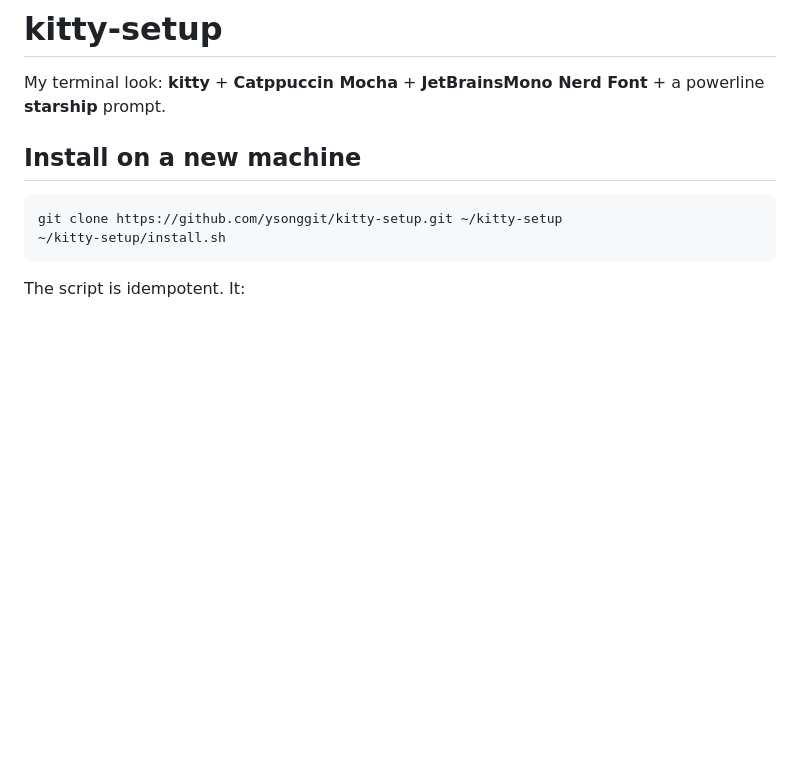
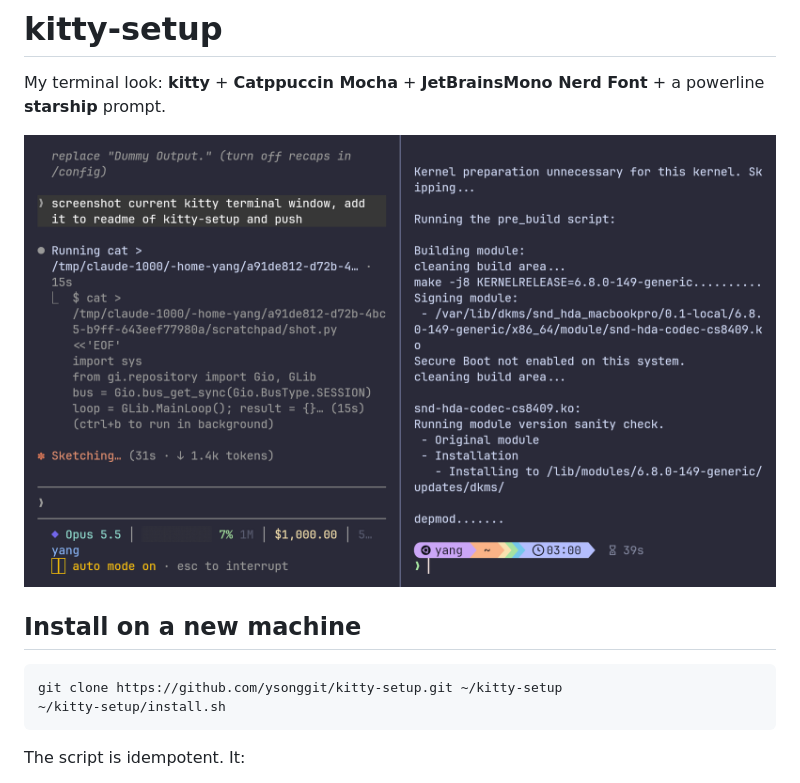
Before and after one commit to ysonggit/kitty-setup, a Markdown page: README.md, the part around the change. Rendered like a GitHub page; pictures changed too: assets/screenshot.png (added); blank space fills up the shorter version.

Commit message:
Add screenshot to README
Co-Authored-By: Claude Opus 5.5 <noreply@anthropic.com>

```diff
--- a/README.md
+++ b/README.md
@@ -1,6 +1,8 @@
 # kitty-setup
 
 My terminal look: **kitty** + **Catppuccin Mocha** + **JetBrainsMono Nerd Font** + a powerline **starship** prompt.
+
+![kitty with Catppuccin Mocha and a starship prompt, two splits side by side](assets/screenshot.png)
 
 ## Install on a new machine
 
```
